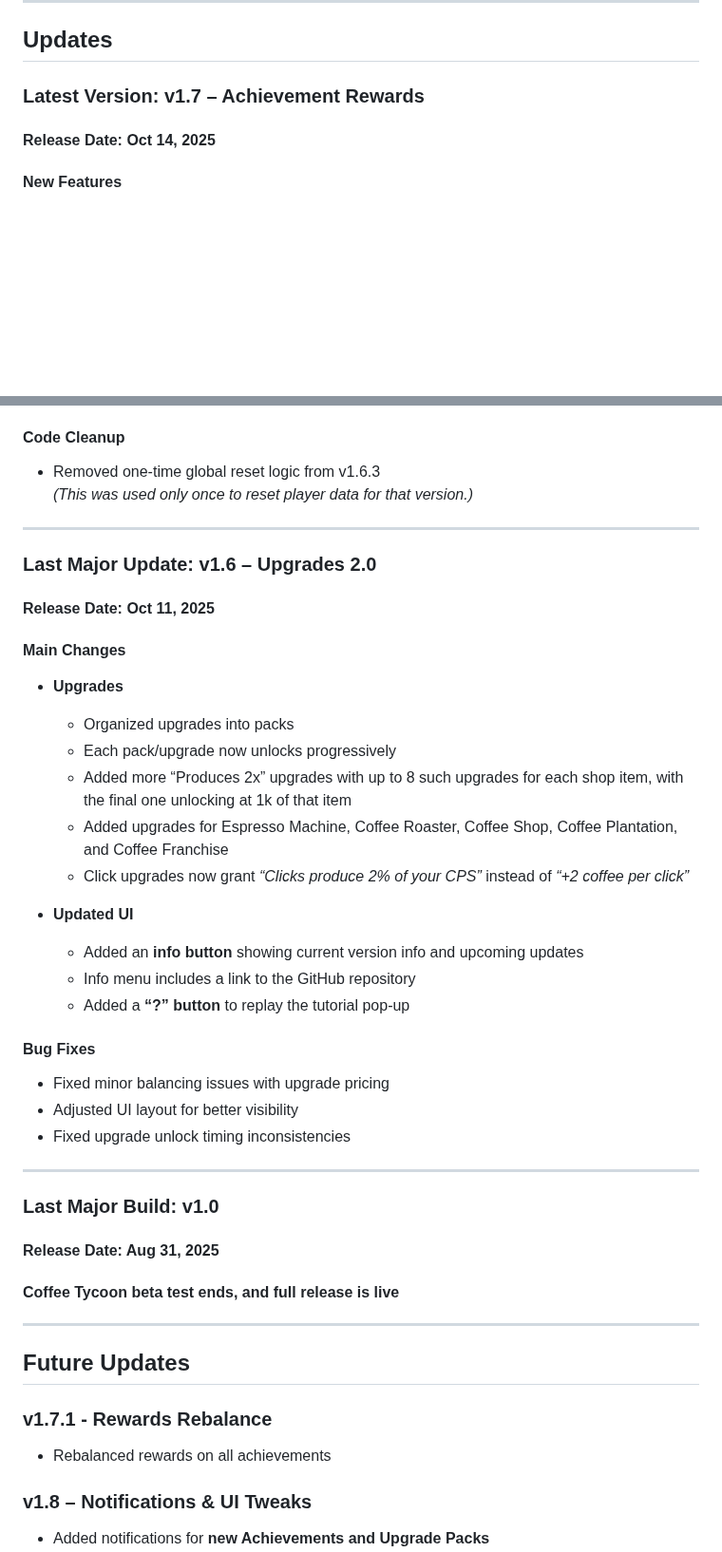
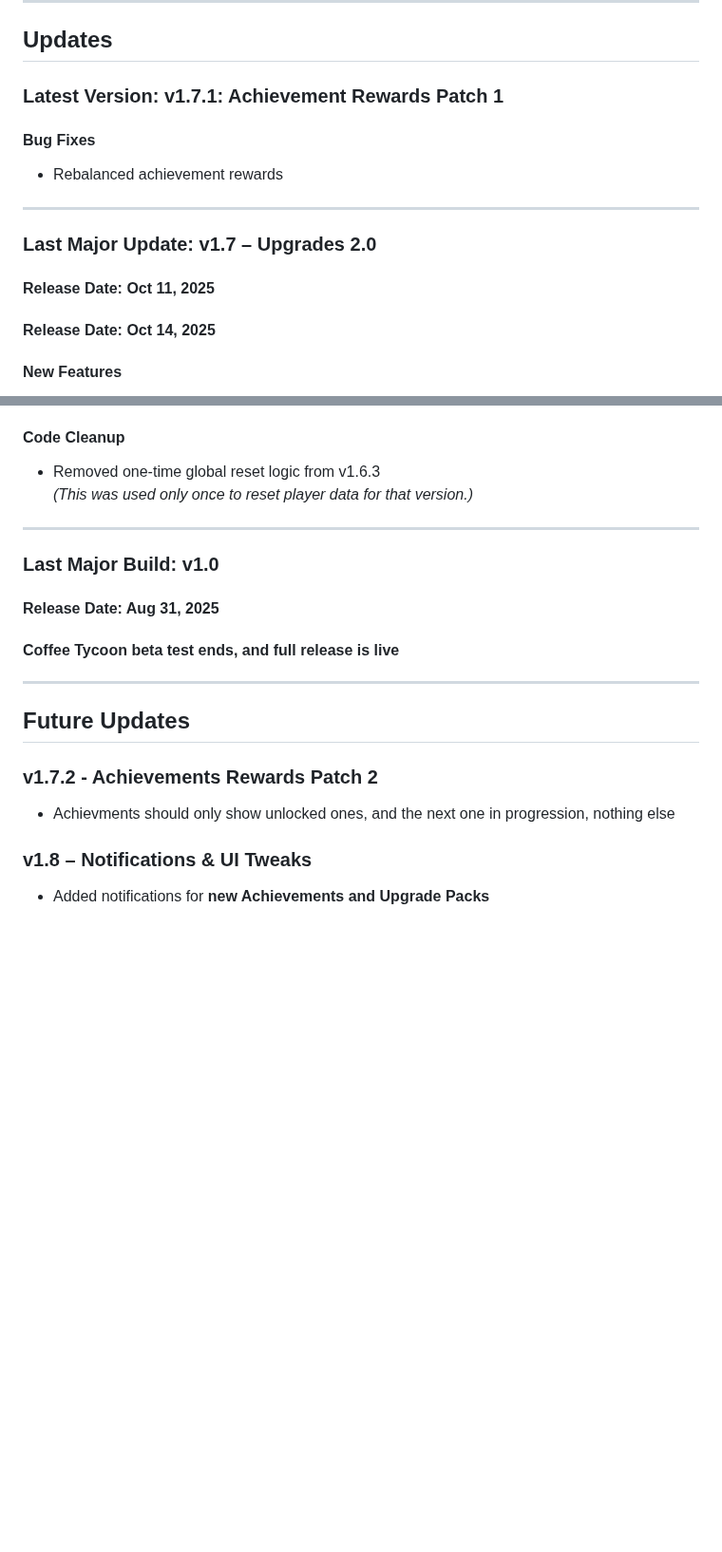
Before and after one commit to coffeetycoon/Coffee-Tycoon, a Markdown page: README.md, 2 parts joined by grey strips. Shown at 95% size. Rendered like a GitHub page; blank space fills up the shorter version.

Commit message:
Revise update details in README.md
Updated version numbers and details for the latest game updates, including bug fixes and future updates.

```diff
--- a/README.md
+++ b/README.md
@@ -34,7 +34,14 @@ A game where you brew coffee.
 
 ## Updates
 
-### Latest Version: v1.7 – Achievement Rewards
+### Latest Version: v1.7.1: Achievement Rewards Patch 1
+#### Bug Fixes
+- Rebalanced achievement rewards
+
+---
+
+### Last Major Update: v1.7 – Upgrades 2.0
+#### Release Date: Oct 11, 2025
 #### Release Date: Oct 14, 2025
 #### New Features
 - Achievements now give **bonus rewards** (coffee, production boosts, etc.)
@@ -48,28 +55,6 @@ A game where you brew coffee.
 
 ---
 
-### Last Major Update: v1.6 – Upgrades 2.0
-#### Release Date: Oct 11, 2025
-#### Main Changes
-- **Upgrades**
-  - Organized upgrades into packs
-  - Each pack/upgrade now unlocks progressively
-  - Added more “Produces 2x” upgrades with up to 8 such upgrades for each shop item, with the final one unlocking at 1k of that item
-  - Added upgrades for Espresso Machine, Coffee Roaster, Coffee Shop, Coffee Plantation, and Coffee Franchise
-  - Click upgrades now grant *“Clicks produce 2% of your CPS”* instead of *“+2 coffee per click”*
-
-- **Updated UI**
-  - Added an **info button** showing current version info and upcoming updates
-  - Info menu includes a link to the GitHub repository
-  - Added a **“?” button** to replay the tutorial pop-up
-
-#### Bug Fixes
-- Fixed minor balancing issues with upgrade pricing
-- Adjusted UI layout for better visibility
-- Fixed upgrade unlock timing inconsistencies
-
----
-
 ### Last Major Build: v1.0
 #### Release Date: Aug 31, 2025
 #### Coffee Tycoon beta test ends, and full release is live
@@ -78,8 +63,8 @@ A game where you brew coffee.
 
 ## Future Updates
 
-### v1.7.1 - Rewards Rebalance
-- Rebalanced rewards on all achievements
+### v1.7.2 - Achievements Rewards Patch 2
+- Achievments should only show unlocked ones, and the next one in progression, nothing else
 
 ### v1.8 – Notifications & UI Tweaks
 - Added notifications for **new Achievements and Upgrade Packs**
```
Also changed, not shown: other parts of README.md (+1 -1 lines).
